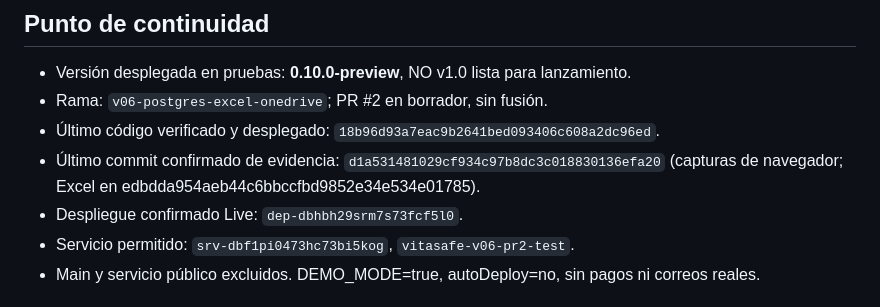
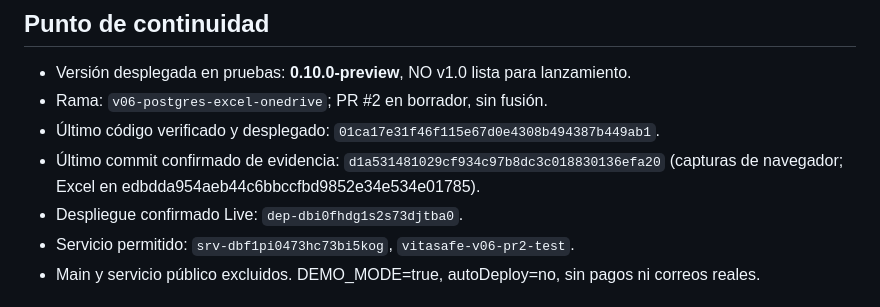
Before and after one commit to Djdrex/VitaSafe-Web, a Markdown page: PROGRESO_VITASAFE.md, the part around one of its changes. Drawn GitHub-style.

Commit message:
Actualizar continuidad de catálogo y FAQ verificados

```diff
--- a/PROGRESO_VITASAFE.md
+++ b/PROGRESO_VITASAFE.md
@@ -4,9 +4,9 @@
 
 - Versión desplegada en pruebas: **0.10.0-preview**, NO v1.0 lista para lanzamiento.
 - Rama: `v06-postgres-excel-onedrive`; PR #2 en borrador, sin fusión.
-- Último código verificado y desplegado: `18b96d93a7eac9b2641bed093406c608a2dc96ed`.
+- Último código verificado y desplegado: `01ca17e31f46f115e67d0e4308b494387b449ab1`.
 - Último commit confirmado de evidencia: `d1a531481029cf934c97b8dc3c018830136efa20` (capturas de navegador; Excel en edbdda954aeb44c6bbccfbd9852e34e534e01785).
-- Despliegue confirmado Live: `dep-dbhbh29srm7s73fcf5l0`.
+- Despliegue confirmado Live: `dep-dbi0fhdg1s2s73djtba0`.
 - Servicio permitido: `srv-dbf1pi0473hc73bi5kog`, `vitasafe-v06-pr2-test`.
 - Main y servicio público excluidos. DEMO_MODE=true, autoDeploy=no, sin pagos ni correos reales.
 
```
Also changed, not shown: other parts of PROGRESO_VITASAFE.md (+34 -0 lines).
